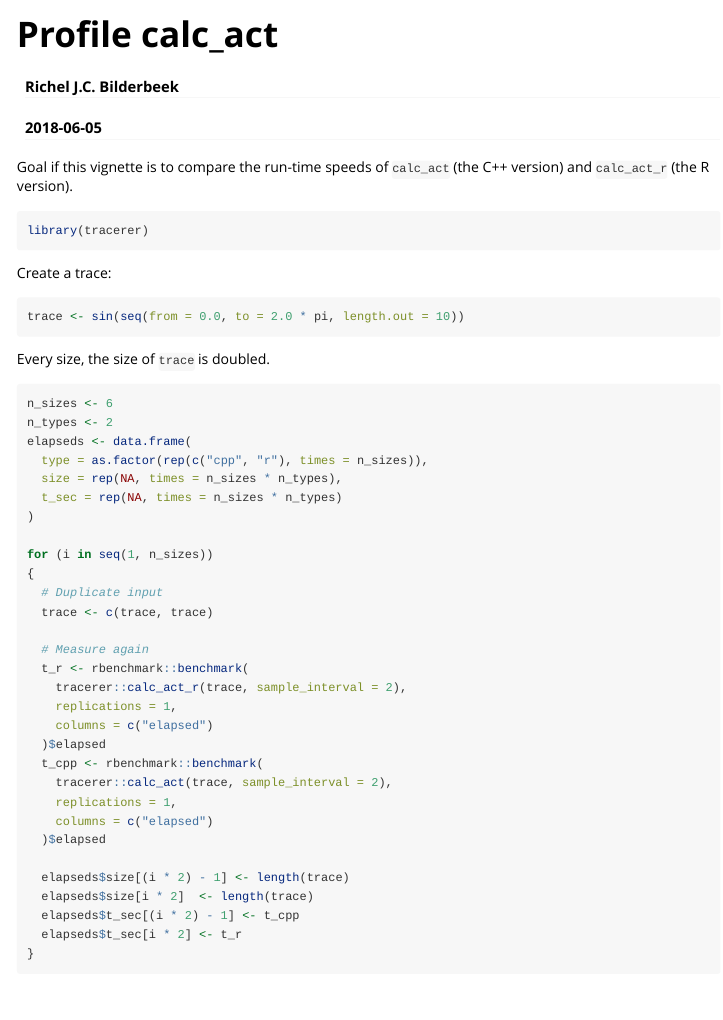
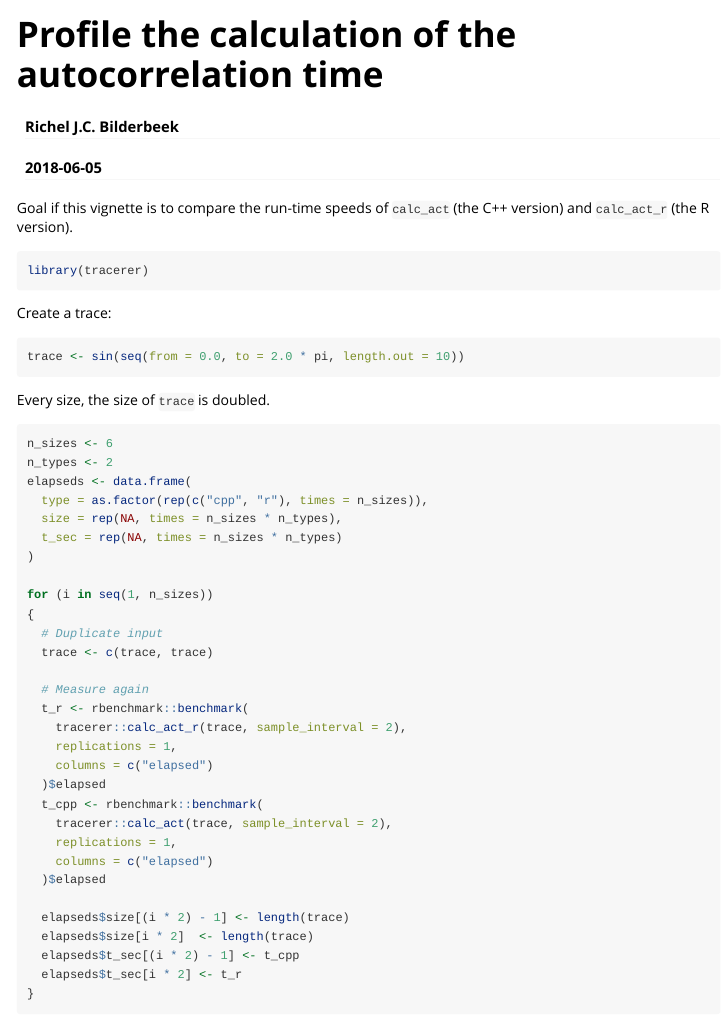
Before and after one commit to ropensci/tracerer, an R Markdown document (vignettes/profile_calc_act.Rmd): the page in a window 1100 px wide, from its top. Rendered offline with R 4.5, knitr and Pandoc, with nearby package versions; some code elsewhere in the file could not run offline.

Commit message:
Improve spelling

```diff
--- a/vignettes/profile_calc_act.Rmd
+++ b/vignettes/profile_calc_act.Rmd
@@ -1,10 +1,10 @@
 ---
-title: "Profile calc_act"
+title: "Profile the calculation of the autocorrelation time"
 author: "Richel J.C. Bilderbeek"
 date: "`r Sys.Date()`"
 output: rmarkdown::html_vignette
 vignette: >
-  %\VignetteIndexEntry{Profile calc_act}
+  %\VignetteIndexEntry{Profile the calculation of the autocorrelation time}
   %\VignetteEngine{knitr::rmarkdown}
   %\VignetteEncoding{UTF-8}
 ---
```
Also changed, not shown: vignettes/profile_calc_esses.Rmd (+2 -2 lines), 1 other file.
